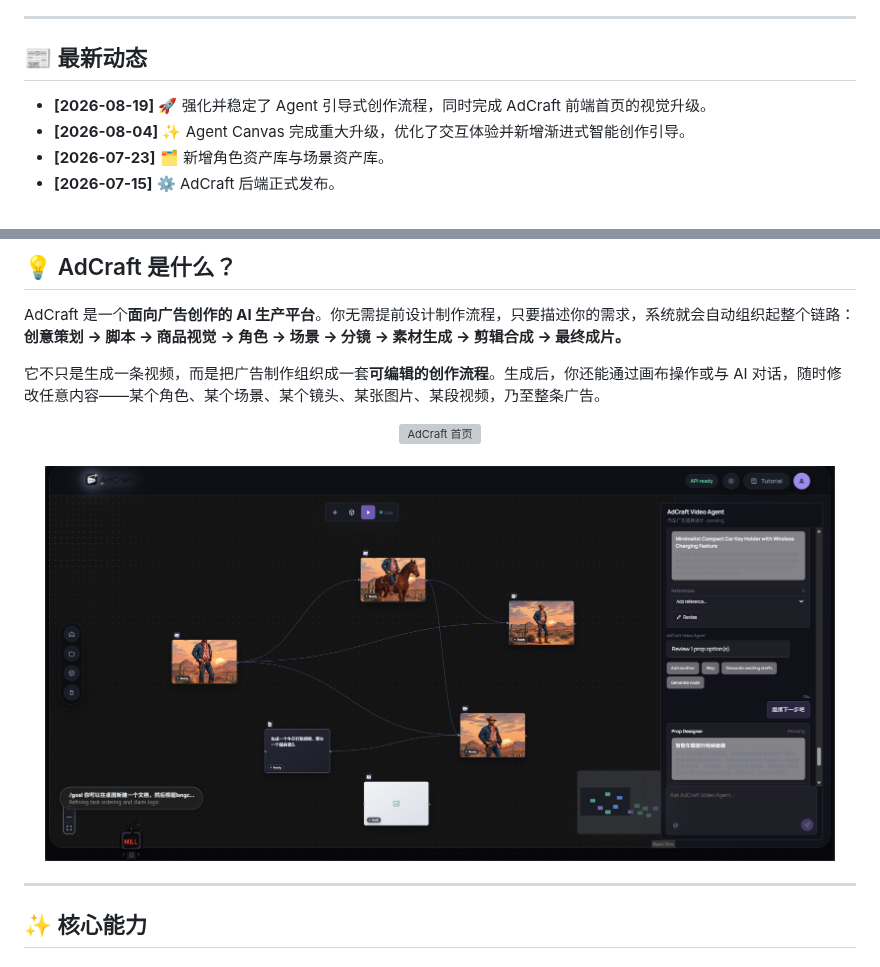
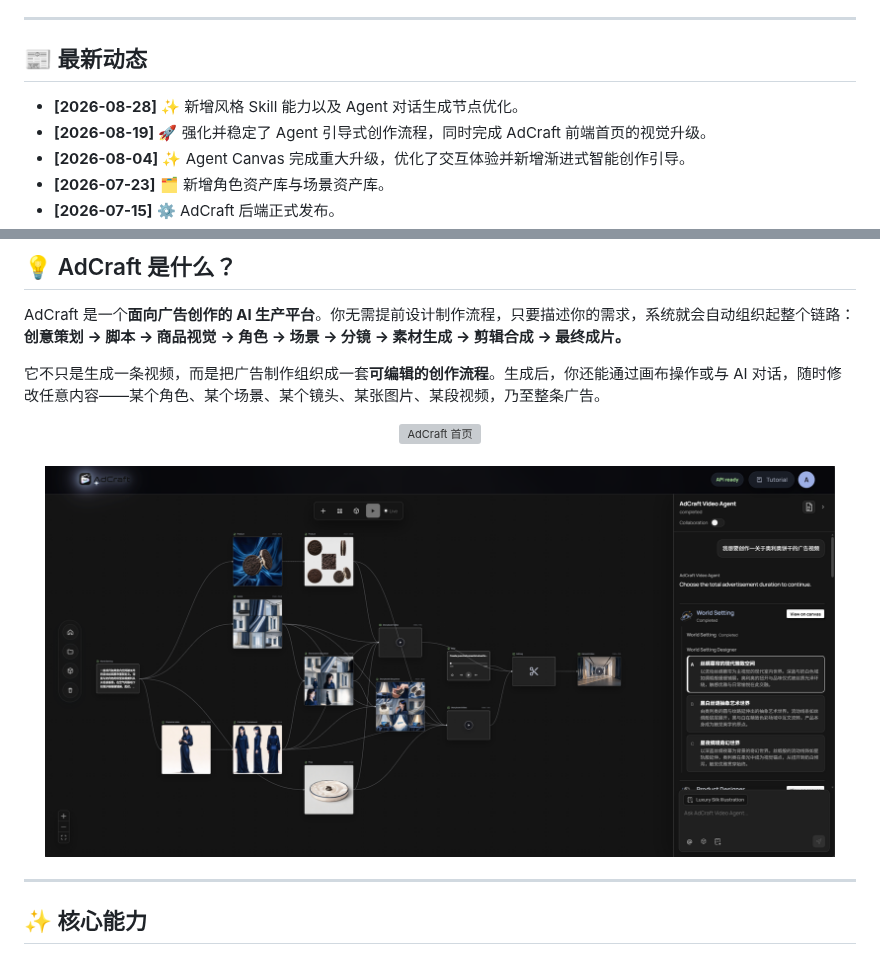
Before and after one commit to GML-MMGroup/AdCraft, a Markdown page: README_zh.md, 2 parts joined by grey strips. GitHub-like rendering; pictures changed too: assets/demo.png; grey boxes are pictures that could not be loaded.

```diff
--- a/README_zh.md
+++ b/README_zh.md
@@ -28,6 +28,7 @@
 
 ## 📰 最新动态
 
+- **[2026-08-28]** ✨ 新增风格 Skill 能力以及 Agent 对话生成节点优化。
 - **[2026-08-19]** 🚀 强化并稳定了 Agent 引导式创作流程，同时完成 AdCraft 前端首页的视觉升级。
 - **[2026-08-04]** ✨ Agent Canvas 完成重大升级，优化了交互体验并新增渐进式智能创作引导。
 - **[2026-07-23]** 🗂️ 新增角色资产库与场景资产库。
```
Also changed, not shown: README.md (+1 -0 lines), 1 other file.
